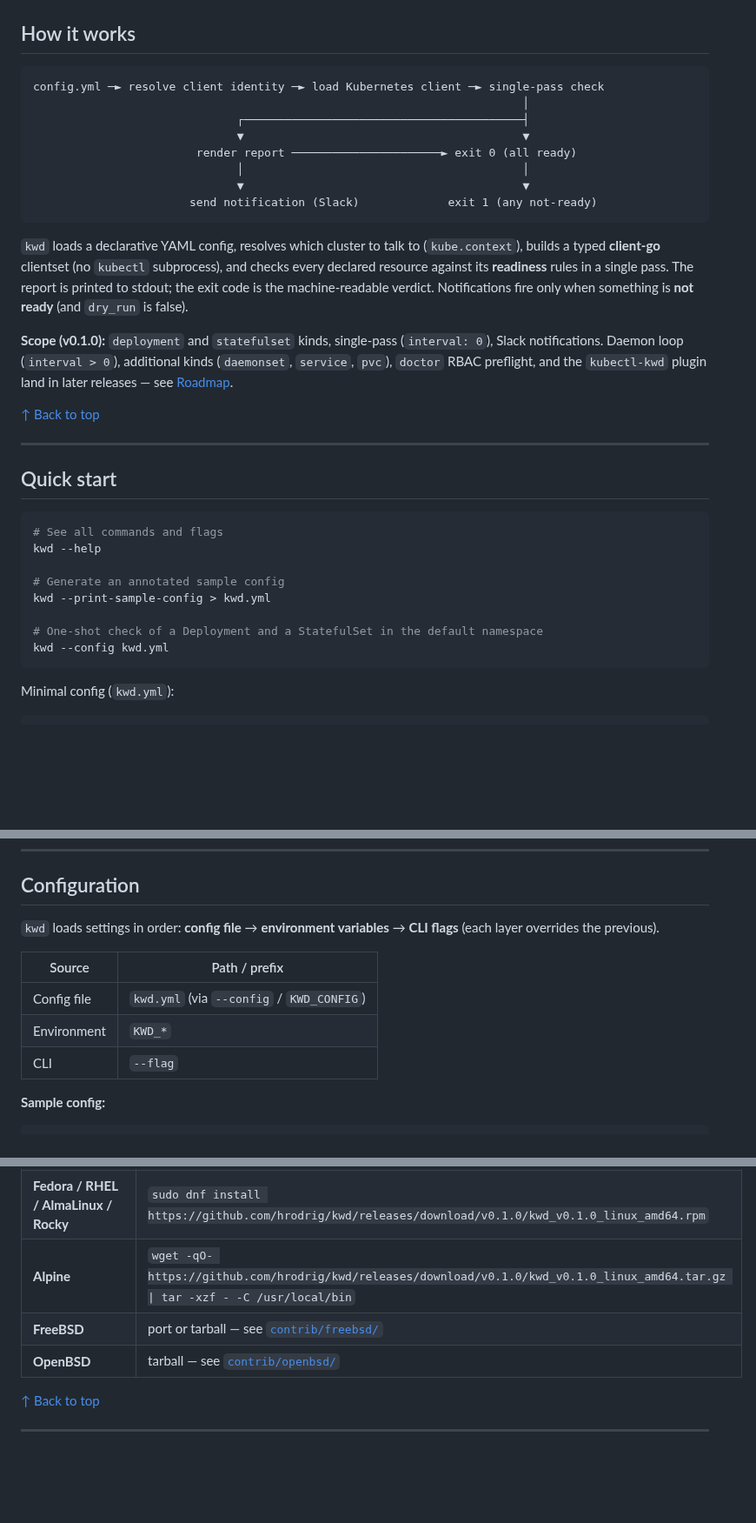
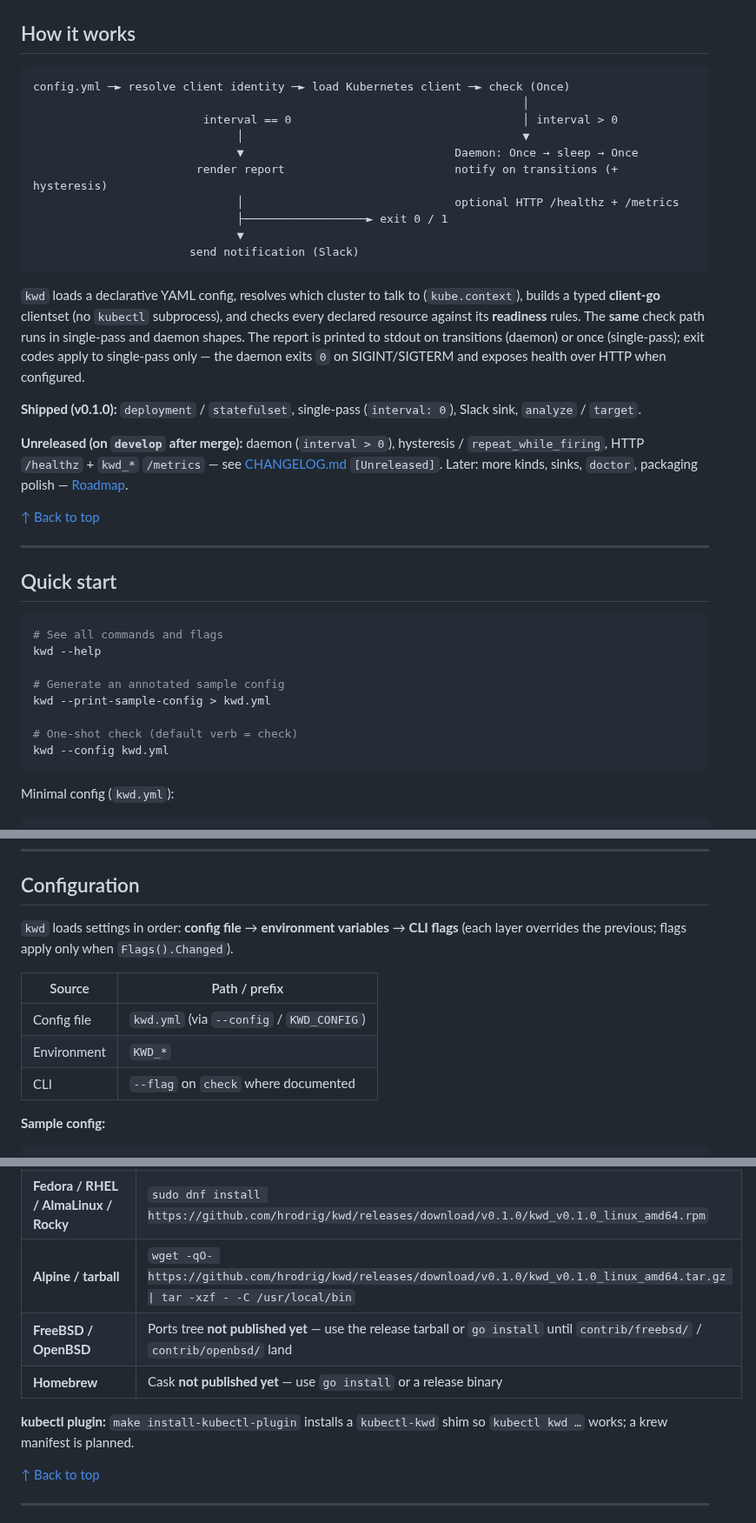
Before and after one commit to hrodrig/kwd, a Markdown page: README.md, 3 parts joined by grey strips. Shown at 87% size. Drawn GitHub-style; blank space fills up the shorter version.

````diff
--- a/README.md
+++ b/README.md
@@ -50,19 +62,23 @@ Declarative, out-of-band, and easy to script — the "is this cluster healthy *r
 ## How it works
 
 ```
-config.yml ─► resolve client identity ─► load Kubernetes client ─► single-pass check
+config.yml ─► resolve client identity ─► load Kubernetes client ─► check (Once)
                                                                         │
-                              ┌─────────────────────────────────────────┤
-                              ▼                                         ▼
-                        render report ──────────────────────► exit 0 (all ready)
-                              │                                         │
-                              ▼                                         ▼
-                       send notification (Slack)             exit 1 (any not-ready)
+                         interval == 0                                  │ interval > 0
+                              │                                         ▼
+                              ▼                               Daemon: Once → sleep → Once
+                        render report                         notify on transitions (+ hysteresis)
+                              │                               optional HTTP /healthz + /metrics
+                              ├──────────────────► exit 0 / 1
+                              ▼
+                       send notification (Slack)
 ```
 
-`kwd` loads a declarative YAML config, resolves which cluster to talk to (`kube.context`), builds a typed **client-go** clientset (no `kubectl` subprocess), and checks every declared resource against its **readiness** rules in a single pass. The report is printed to stdout; the exit code is the machine-readable verdict. Notifications fire only when something is **not ready** (and `dry_run` is false).
+`kwd` loads a declarative YAML config, resolves which cluster to talk to (`kube.context`), builds a typed **client-go** clientset (no `kubectl` subprocess), and checks every declared resource against its **readiness** rules. The **same** check path runs in single-pass and daemon shapes. The report is printed to stdout on transitions (daemon) or once (single-pass); exit codes apply to single-pass only — the daemon exits `0` on SIGINT/SIGTERM and exposes health over HTTP when configured.
 
-**Scope (v0.1.0):** `deployment` and `statefulset` kinds, single-pass (`interval: 0`), Slack notifications. Daemon loop (`interval > 0`), additional kinds (`daemonset`, `service`, `pvc`), `doctor` RBAC preflight, and the `kubectl-kwd` plugin land in later releases — see [Roadmap](#roadmap).
+**Shipped (v0.1.0):** `deployment` / `statefulset`, single-pass (`interval: 0`), Slack sink, `analyze` / `target`.
+
+**Unreleased (on `develop` after merge):** daemon (`interval > 0`), hysteresis / `repeat_while_firing`, HTTP `/healthz` + `kwd_*` `/metrics` — see [CHANGELOG.md](CHANGELOG.md) `[Unreleased]`. Later: more kinds, sinks, `doctor`, packaging polish — [Roadmap](#roadmap).
 
 [↑ Back to top](#top)
 
@@ -77,7 +93,7 @@ kwd --help
 # Generate an annotated sample config
 kwd --print-sample-config > kwd.yml
 
-# One-shot check of a Deployment and a StatefulSet in the default namespace
+# One-shot check (default verb = check)
 kwd --config kwd.yml
 ```
 
@@ -107,13 +123,13 @@ kube:
 
 ## Configuration
 
-`kwd` loads settings in order: **config file** → **environment variables** → **CLI flags** (each layer overrides the previous).
+`kwd` loads settings in order: **config file** → **environment variables** → **CLI flags** (each layer overrides the previous; flags apply only when `Flags().Changed`).
 
 | Source | Path / prefix |
 |--------|---------------|
 | Config file | `kwd.yml` (via `--config` / `KWD_CONFIG`) |
 | Environment | `KWD_*` |
-| CLI | `--flag` |
+| CLI | `--flag` on `check` where documented |
 
 **Sample config:**
 
@@ -253,9 +296,11 @@ This installs the binary to `$GOBIN` (default `$HOME/go/bin`). Ensure `$GOBIN` i
 |----------|---------|
 | **Debian/Ubuntu** | `wget -q -O /tmp/kwd.deb https://github.com/hrodrig/kwd/releases/download/v0.1.0/kwd_v0.1.0_linux_amd64.deb && sudo dpkg -i /tmp/kwd.deb` |
 | **Fedora / RHEL / AlmaLinux / Rocky** | `sudo dnf install https://github.com/hrodrig/kwd/releases/download/v0.1.0/kwd_v0.1.0_linux_amd64.rpm` |
-| **Alpine** | `wget -qO- https://github.com/hrodrig/kwd/releases/download/v0.1.0/kwd_v0.1.0_linux_amd64.tar.gz \| tar -xzf - -C /usr/local/bin` |
-| **FreeBSD** | port or tarball — see [`contrib/freebsd/`](contrib/freebsd/) |
-| **OpenBSD** | tarball — see [`contrib/openbsd/`](contrib/openbsd/) |
+| **Alpine / tarball** | `wget -qO- https://github.com/hrodrig/kwd/releases/download/v0.1.0/kwd_v0.1.0_linux_amd64.tar.gz \| tar -xzf - -C /usr/local/bin` |
+| **FreeBSD / OpenBSD** | Ports tree **not published yet** — use the release tarball or `go install` until `contrib/freebsd/` / `contrib/openbsd/` land |
+| **Homebrew** | Cask **not published yet** — use `go install` or a release binary |
+
+**kubectl plugin:** `make install-kubectl-plugin` installs a `kubectl-kwd` shim so `kubectl kwd …` works; a krew manifest is planned.
 
 [↑ Back to top](#top)
 
````
Also changed, not shown: other parts of README.md (+64 -26 lines), AGENTS.md (+1 -1 lines), CHANGELOG.md (+1 -0 lines), docs/README.md (added, +22 -0 lines), docs/kwd-hero-oss.jpg (added).
